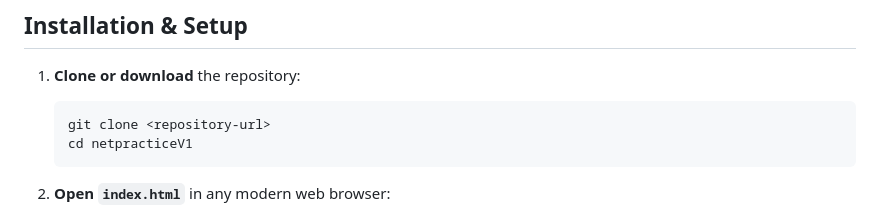
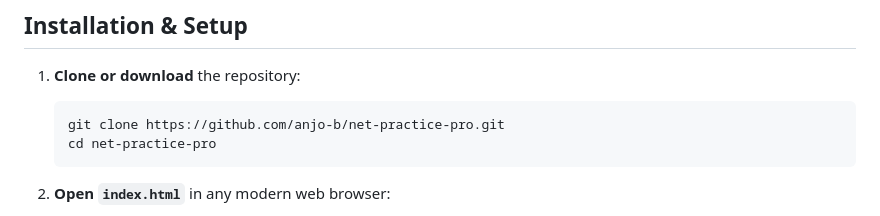
Before and after one commit to anjo-b/net-practice-pro, a Markdown page: README.md, the part around the change. GitHub-like rendering.

Commit message:
Revise README for clarity and detail
Updated project description, features, and usage instructions in README.md.

````diff
--- a/README.md
+++ b/README.md
@@ -117,8 +117,8 @@ netpracticeV1/
 
 1. **Clone or download** the repository:
    ```bash
-   git clone <repository-url>
-   cd netpracticeV1
+   git clone https://github.com/anjo-b/net-practice-pro.git
+   cd net-practice-pro
    ```
 
 2. **Open `index.html`** in any modern web browser:
````
